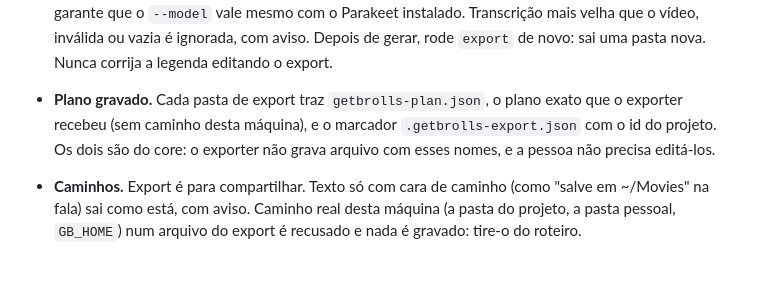
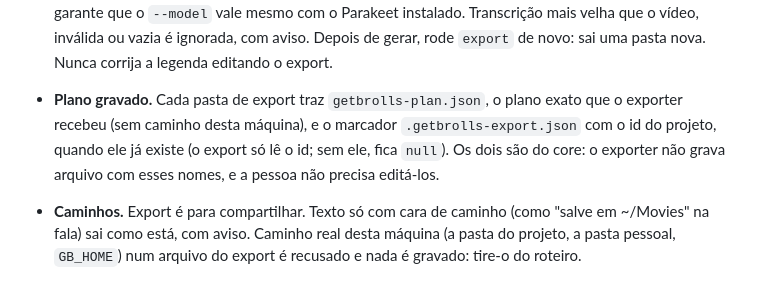
Before and after one commit to engenheirodevideo/get-brolls, a Markdown page: references/roteiro.md, the part around the change. Drawn GitHub-style.

Commit message:
docs(roteiro): the export only reads the project id
Co-Authored-By: Claude Opus 5.5 <noreply@anthropic.com>

```diff
--- a/references/roteiro.md
+++ b/references/roteiro.md
@@ -100,7 +100,7 @@ Experimental. Com o roteiro revisado e sincronizado, `python3 "scripts/gb.py" ex
   Vídeo `.m4v` não passa direto pelo whisper ("Unsupported file type: .m4v"): extraia o som antes, com `ffmpeg -i aroll/cNN.m4v -vn -ac 1 -ar 16000 "$tmp/cNN.wav"`, e transcreva esse `.wav` com as mesmas opções; o sidecar continua `aroll/cNN.transcript.json`. Avise a pessoa antes do primeiro `transcribe`: ele pode instalar o whisper-cpp e baixar o modelo (cerca de 470 MB no `small`).
 
   O `-d` é sempre uma pasta temporária e vazia (no Windows, uma pasta nova em `%TEMP%`), nunca um export: o `transcribe` reescreve os `.html` com `const TRANSCRIPT` da pasta alvo. `--model small --language pt` são obrigatórios (o padrão `small.en` traduz a fala para inglês), e `--engine whisper` garante que o `--model` vale mesmo com o Parakeet instalado. Transcrição mais velha que o vídeo, inválida ou vazia é ignorada, com aviso. Depois de gerar, rode `export` de novo: sai uma pasta nova. Nunca corrija a legenda editando o export.
-- **Plano gravado.** Cada pasta de export traz `getbrolls-plan.json`, o plano exato que o exporter recebeu (sem caminho desta máquina), e o marcador `.getbrolls-export.json` com o id do projeto. Os dois são do core: o exporter não grava arquivo com esses nomes, e a pessoa não precisa editá-los.
+- **Plano gravado.** Cada pasta de export traz `getbrolls-plan.json`, o plano exato que o exporter recebeu (sem caminho desta máquina), e o marcador `.getbrolls-export.json` com o id do projeto, quando ele já existe (o export só lê o id; sem ele, fica `null`). Os dois são do core: o exporter não grava arquivo com esses nomes, e a pessoa não precisa editá-los.
 - **Caminhos.** Export é para compartilhar. Texto só com cara de caminho (como "salve em ~/Movies" na fala) sai como está, com aviso. Caminho real desta máquina (a pasta do projeto, a pasta pessoal, `GB_HOME`) num arquivo do export é recusado e nada é gravado: tire-o do roteiro.
 - **Depois do export.** O `EXPORT.md` da pasta lista cenas, pendências, créditos e os próximos passos, sempre da raiz do projeto: `lint`, `check`, `preview` e `render` com `-o` para `renders/` do projeto, nunca dentro do export. O primeiro `check` ou `render` baixa o GSAP (jsdelivr) e a fonte Inter (Google Fonts).
 
```
